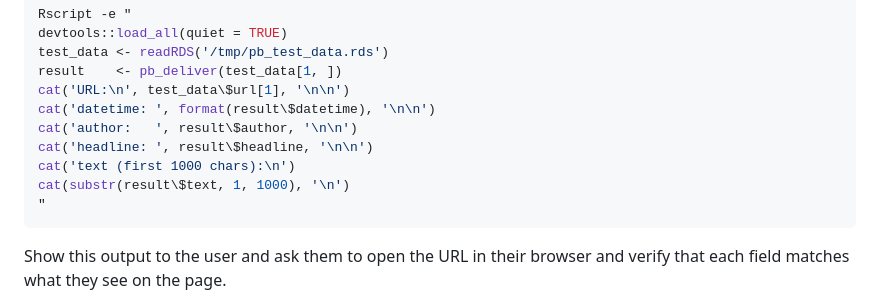
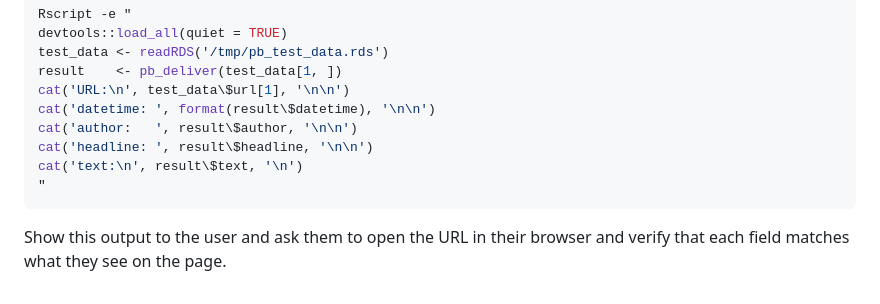
Before and after one commit to JBGruber/paperboy, a Markdown page: .claude/commands/new-parser.md, the part around the change. Drawn GitHub-style.

Commit message:
show full text in new-parser command

````diff
--- a/.claude/commands/new-parser.md
+++ b/.claude/commands/new-parser.md
@@ -165,8 +165,7 @@ cat('URL:\n', test_data\$url[1], '\n\n')
 cat('datetime: ', format(result\$datetime), '\n\n')
 cat('author:   ', result\$author, '\n\n')
 cat('headline: ', result\$headline, '\n\n')
-cat('text (first 1000 chars):\n')
-cat(substr(result\$text, 1, 1000), '\n')
+cat('text:\n', result\$text, '\n')
 "
 ```
 
````
